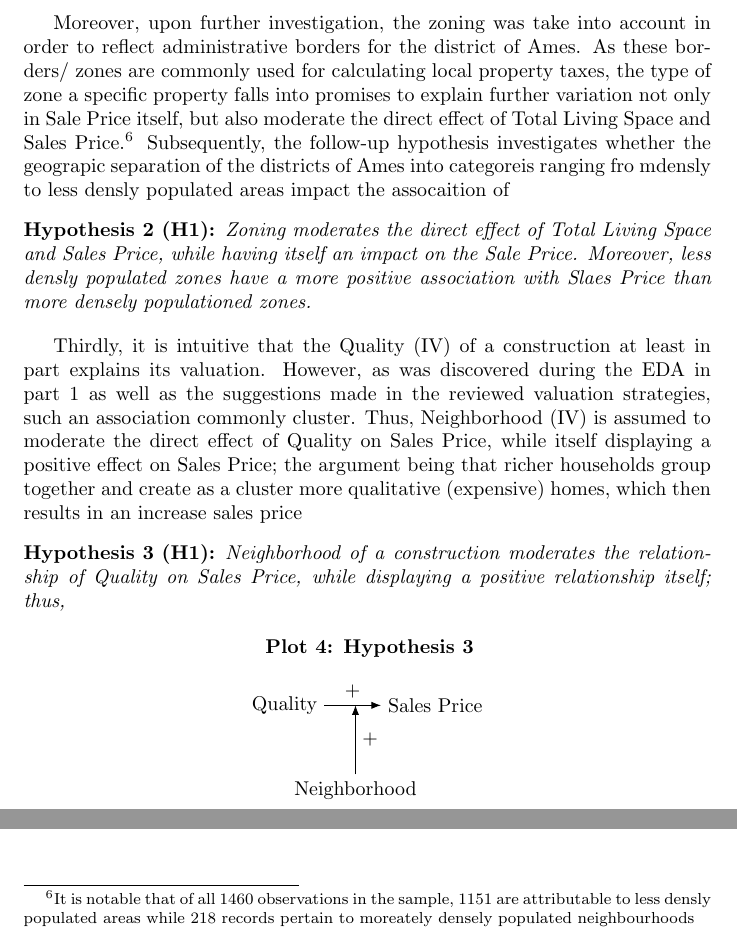
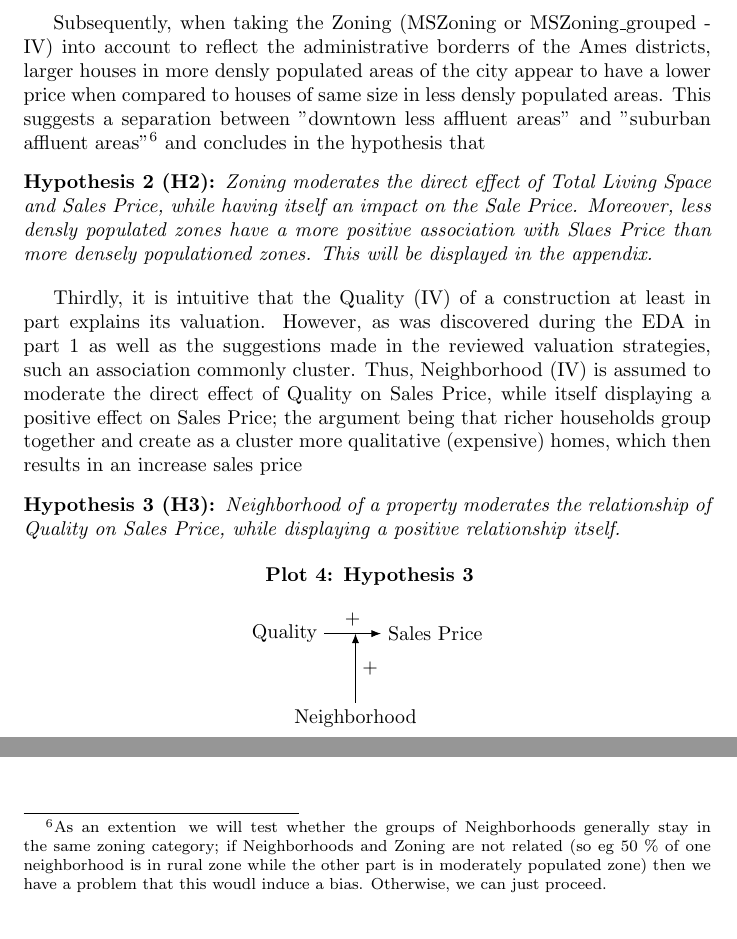
Before and after one commit to AngeloBarisano/advanced_statistics_and_programming_assignments, a LaTeX problem sheet (assignment1/LaTex_files/assignment1_latex.tex): two parts of page 4 of 4, joined at a grey line, cut at the place of the change. Compiled offline with pdfLaTeX.

Commit message:
update hypothesis

```diff
--- a/assignment1/LaTex_files/assignment1_latex.tex
+++ b/assignment1/LaTex_files/assignment1_latex.tex
@@ -143,16 +143,16 @@ Total Living Space has a positive effect on Sales Price.
 \end{center}
 
 
-\indent Moreover, upon further investigation, the zoning was take into account in order to reflect administrative borders for the district of Ames. As these borders/ zones are commonly used for calculating local property taxes, the type of zone a specific property falls into promises to explain further variation not only in Sale Price itself, but also moderate the direct effect of Total Living Space and Sales Price.\footnote{It is notable that of all 1460 observations in the sample, 1151 are attributable to less densly populated areas while 218 records pertain to moreately densely populated neighbourhoods} Subsequently, the follow-up hypothesis investigates whether the geograpic separation of the districts of Ames into categoreis ranging fro mdensly to less densly populated areas impact the assocaition of
+\indent Subsequently, when taking the Zoning (MSZoning or MSZoning\_grouped - IV) into account to reflect the administrative borderrs of the Ames districts, larger houses in more densly populated areas of the city appear to have a lower price when compared to houses of same size in less densly populated areas. This suggests a separation between "downtown less affluent areas" and "suburban affluent areas"\footnote{As an extention\: we will test whether the groups of Neighborhoods generally stay in the same zoning category; if Neighborhoods and Zoning are not related (so eg 50 \% of one neighborhood is in rural zone while the other part is in moderately populated zone) then we have a problem that this woudl induce a bias. Otherwise, we can just proceed.} and concludes in the hypothesis that
 
-\begin{hyp}[H\ref{hyp:first}] \label{hyp:second}
-Zoning moderates the direct effect of Total Living Space and Sales Price, while having itself an impact on the Sale Price. Moreover, less densly populated zones have a more positive association with Slaes Price than more densely populationed zones.
+\begin{hyp}[H\ref{hyp:second}] \label{hyp:second}
+Zoning moderates the direct effect of Total Living Space and Sales Price, while having itself an impact on the Sale Price. Moreover, less densly populated zones have a more positive association with Slaes Price than more densely populationed zones. This will be displayed in the appendix.
 \end{hyp}
 
 \indent Thirdly, it is intuitive that the Quality (IV) of a construction at least in part explains its valuation. However, as was discovered during the EDA in part 1 as well as the suggestions made in the reviewed valuation strategies, such an association commonly cluster. Thus, Neighborhood (IV) is assumed to moderate the direct effect of Quality on Sales Price, while itself displaying a positive effect on Sales Price; the argument being that richer households group together and create as a cluster more qualitative (expensive) homes, which then results in an increase sales price
 
-\begin{hyp}[H\ref{hyp:first}] \label{hyp:third}
-Neighborhood of a construction moderates the relationship of Quality on Sales Price, while displaying a positive relationship itself; thus,
+\begin{hyp}[H\ref{hyp:third}] \label{hyp:third}
+Neighborhood of a property moderates the relationship of Quality on Sales Price, while displaying a positive relationship itself.
 \end{hyp}
 
 \begin{center}
```
Also changed, not shown: assignment1/LaTex_files/assignment1_latex.pdf, assignment1/LaTex_files/assignment1_latex.tex (40 more changed lines), 3 other files.
